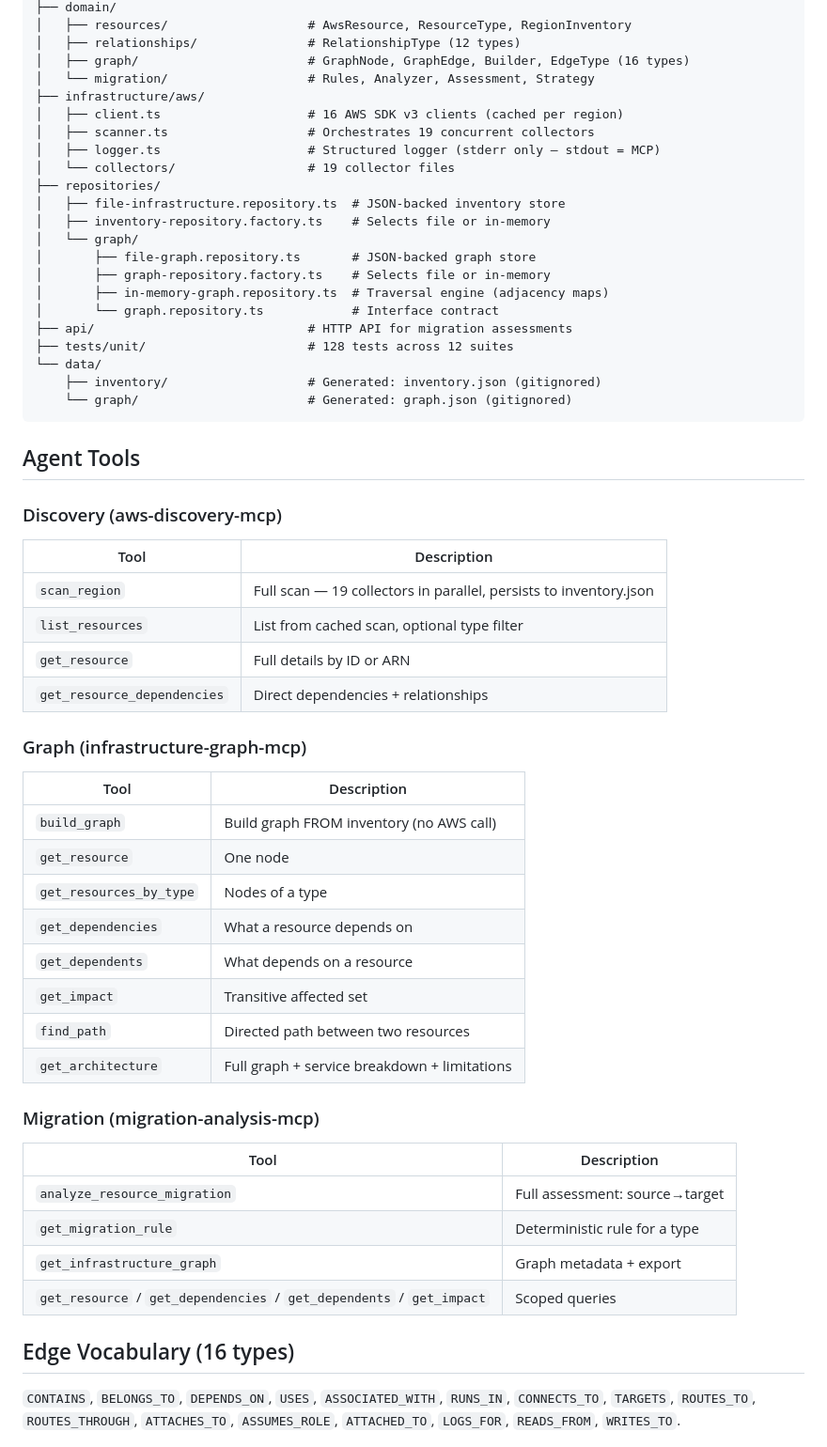
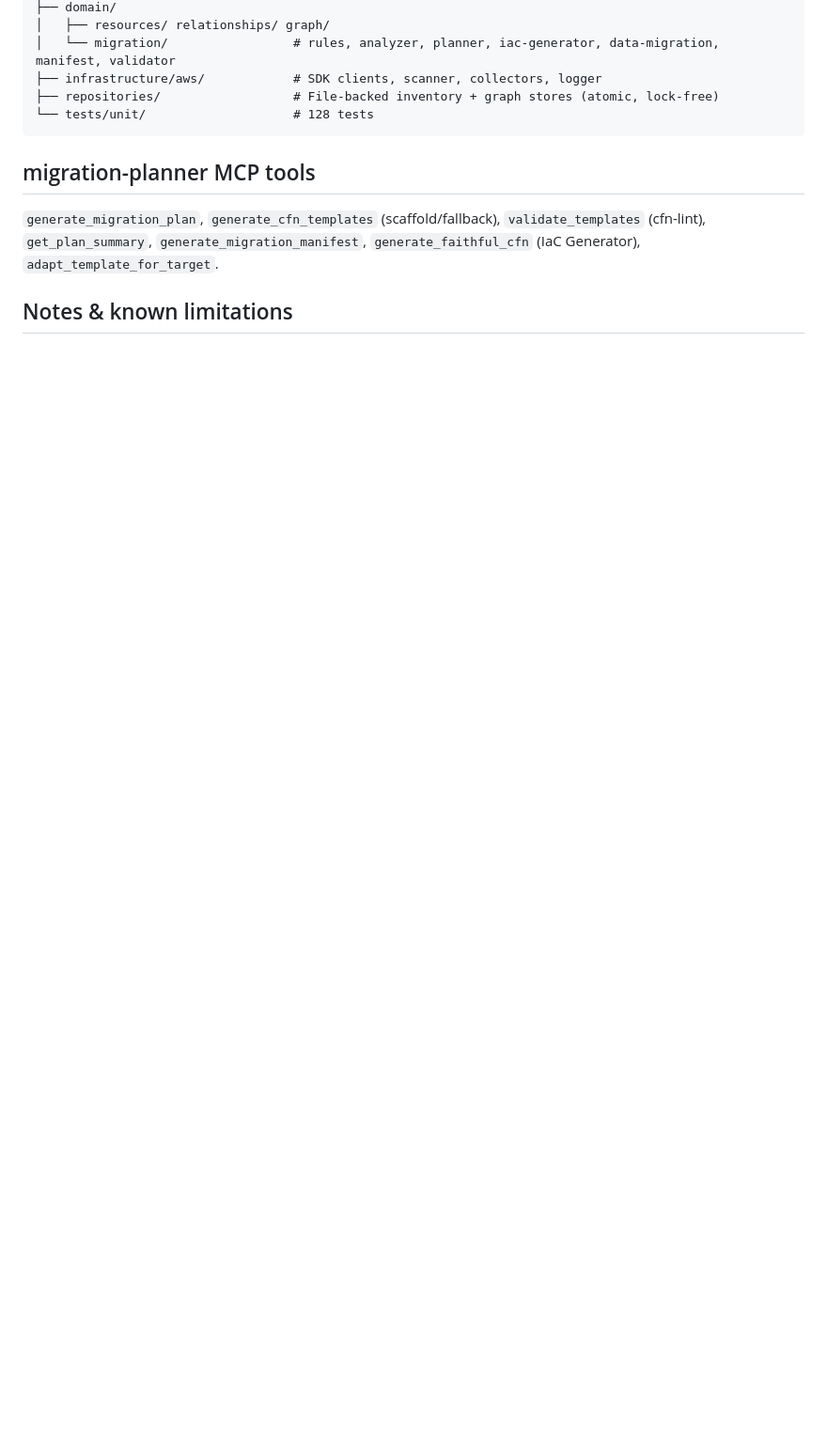
Before and after one commit to samuelhuss/kiro-crew, a Markdown page: README.md, the part around one of its changes. Shown at 94% size. Drawn GitHub-style; blank space fills up the shorter version.

````diff
--- a/README.md
+++ b/README.md
@@ -126,61 +118,14 @@ aws-migration-mvp/
 ├── domain/
-│   ├── resources/                   # AwsResource, ResourceType, RegionInventory
-│   ├── relationships/               # RelationshipType (12 types)
-│   ├── graph/                       # GraphNode, GraphEdge, Builder, EdgeType (16 types)
-│   └── migration/                   # Rules, Analyzer, Assessment, Strategy
-├── infrastructure/aws/
-│   ├── client.ts                    # 16 AWS SDK v3 clients (cached per region)
-│   ├── scanner.ts                   # Orchestrates 19 concurrent collectors
-│   ├── logger.ts                    # Structured logger (stderr only — stdout = MCP)
-│   └── collectors/                  # 19 collector files
-├── repositories/
-│   ├── file-infrastructure.repository.ts  # JSON-backed inventory store
-│   ├── inventory-repository.factory.ts    # Selects file or in-memory
-│   └── graph/
-│       ├── file-graph.repository.ts       # JSON-backed graph store
-│       ├── graph-repository.factory.ts    # Selects file or in-memory
-│       ├── in-memory-graph.repository.ts  # Traversal engine (adjacency maps)
-│       └── graph.repository.ts            # Interface contract
-├── api/                             # HTTP API for migration assessments
-├── tests/unit/                      # 128 tests across 12 suites
-└── data/
-    ├── inventory/                   # Generated: inventory.json (gitignored)
-    └── graph/                       # Generated: graph.json (gitignored)
+│   ├── resources/ relationships/ graph/
+│   └── migration/                 # rules, analyzer, planner, iac-generator, data-migration, manifest, validator
+├── infrastructure/aws/            # SDK clients, scanner, collectors, logger
+├── repositories/                  # File-backed inventory + graph stores (atomic, lock-free)
+└── tests/unit/                    # 128 tests
 ```
 
-## Agent Tools
+## migration-planner MCP tools
 
-### Discovery (aws-discovery-mcp)
-| Tool | Description |
-|------|-------------|
-| `scan_region` | Full scan — 19 collectors in parallel, persists to inventory.json |
-| `list_resources` | List from cached scan, optional type filter |
-| `get_resource` | Full details by ID or ARN |
-| `get_resource_dependencies` | Direct dependencies + relationships |
+`generate_migration_plan`, `generate_cfn_templates` (scaffold/fallback), `validate_templates` (cfn-lint), `get_plan_summary`, `generate_migration_manifest`, `generate_faithful_cfn` (IaC Generator), `adapt_template_for_target`.
 
-### Graph (infrastructure-graph-mcp)
-| Tool | Description |
-|------|-------------|
-| `build_graph` | Build graph FROM inventory (no AWS call) |
-| `get_resource` | One node |
-| `get_resources_by_type` | Nodes of a type |
-| `get_dependencies` | What a resource depends on |
-| `get_dependents` | What depends on a resource |
-| `get_impact` | Transitive affected set |
-| `find_path` | Directed path between two resources |
-| `get_architecture` | Full graph + service breakdown + limitations |
+## Notes & known limitations
 
-### Migration (migration-analysis-mcp)
-| Tool | Description |
-|------|-------------|
-| `analyze_resource_migration` | Full assessment: source→target |
-| `get_migration_rule` | Deterministic rule for a type |
-| `get_infrastructure_graph` | Graph metadata + export |
-| `get_resource` / `get_dependencies` / `get_dependents` / `get_impact` | Scoped queries |
-
-## Edge Vocabulary (16 types)
-
-`CONTAINS`, `BELONGS_TO`, `DEPENDS_ON`, `USES`, `ASSOCIATED_WITH`, `RUNS_IN`,
-`CONNECTS_TO`, `TARGETS`, `ROUTES_TO`, `ROUTES_THROUGH`, `ATTACHES_TO`,
-`ASSUMES_ROLE`, `ATTACHED_TO`, `LOGS_FOR`, `READS_FROM`, `WRITES_TO`.
-
````
Also changed, not shown: other parts of README.md (+91 -134 lines).
